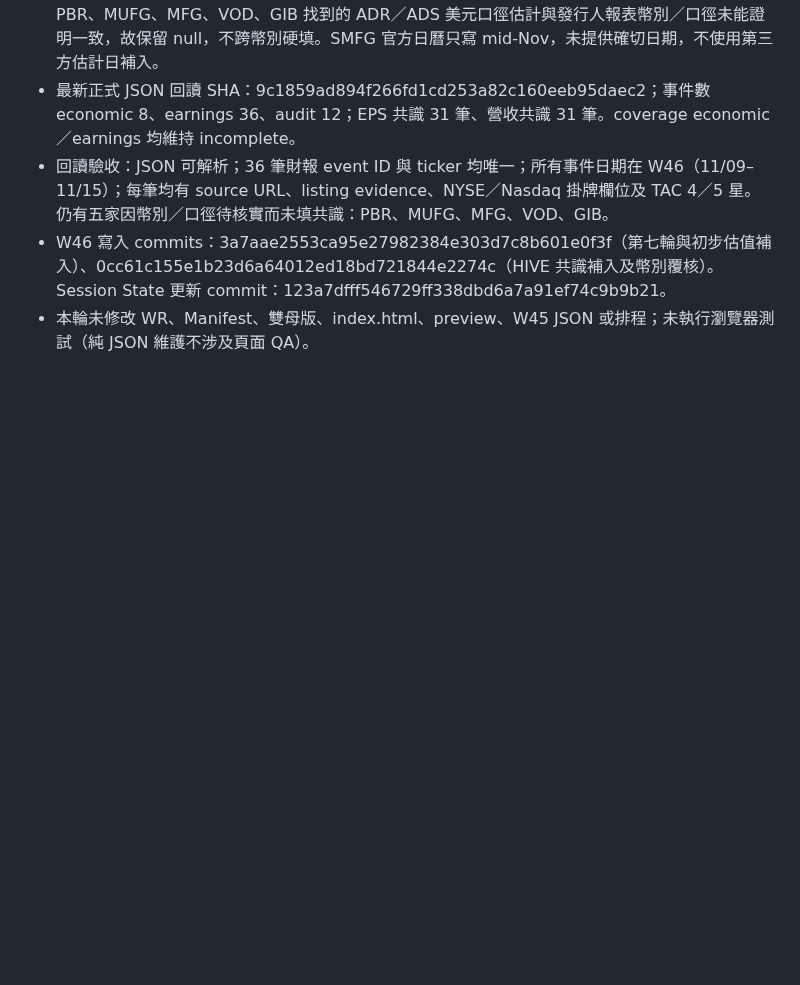
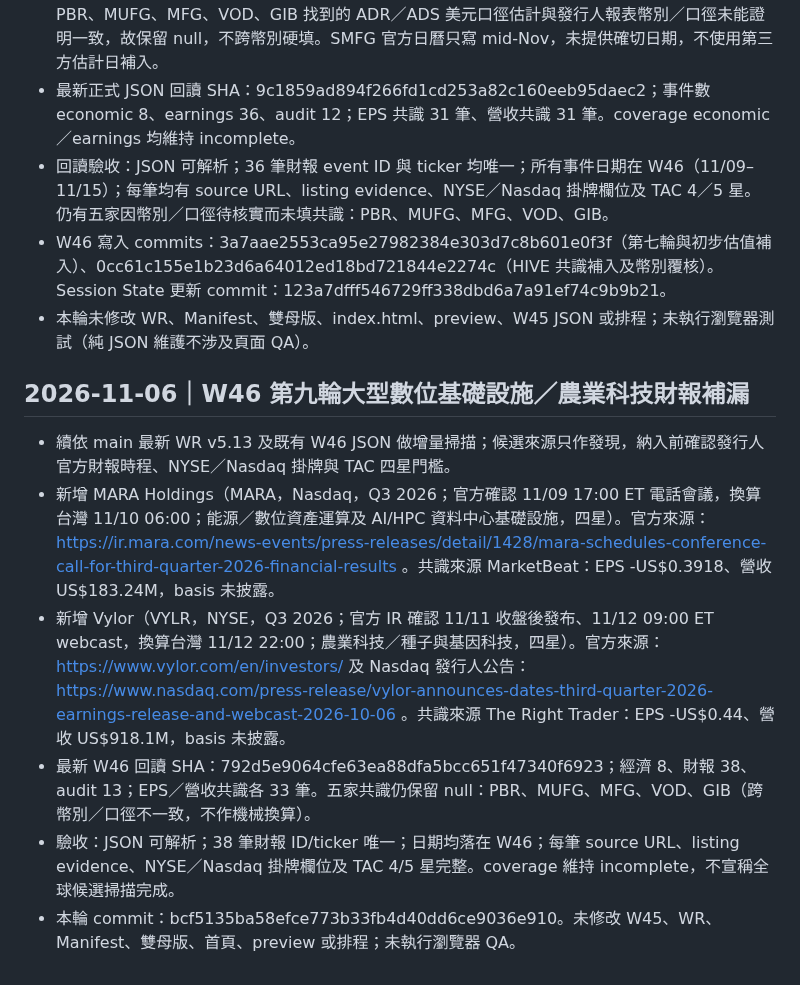
Before and after one commit to lion-invlab/lion-invlab.github.io, a Markdown page: TAC_WORK_LOG.md, the part around the change. Rendered like a GitHub page; blank space fills up the shorter version.

Commit message:
Log W46 MARA and Vylor earnings additions

```diff
--- a/TAC_WORK_LOG.md
+++ b/TAC_WORK_LOG.md
@@ -292,3 +292,12 @@
 - 回讀驗收：JSON 可解析；36 筆財報 event ID 與 ticker 均唯一；所有事件日期在 W46（11/09–11/15）；每筆均有 source URL、listing evidence、NYSE／Nasdaq 掛牌欄位及 TAC 4／5 星。仍有五家因幣別／口徑待核實而未填共識：PBR、MUFG、MFG、VOD、GIB。
 - W46 寫入 commits：3a7aae2553ca95e27982384e303d7c8b601e0f3f（第七輪與初步估值補入）、0cc61c155e1b23d6a64012ed18bd721844e2274c（HIVE 共識補入及幣別覆核）。Session State 更新 commit：123a7dfff546729ff338dbd6a7a91ef74c9b9b21。
 - 本輪未修改 WR、Manifest、雙母版、index.html、preview、W45 JSON 或排程；未執行瀏覽器測試（純 JSON 維護不涉及頁面 QA）。
+
+
+## 2026-11-06｜W46 第九輪大型數位基礎設施／農業科技財報補漏
+- 續依 main 最新 WR v5.13 及既有 W46 JSON 做增量掃描；候選來源只作發現，納入前確認發行人官方財報時程、NYSE／Nasdaq 掛牌與 TAC 四星門檻。
+- 新增 MARA Holdings（MARA，Nasdaq，Q3 2026；官方確認 11/09 17:00 ET 電話會議，換算台灣 11/10 06:00；能源／數位資產運算及 AI/HPC 資料中心基礎設施，四星）。官方來源：https://ir.mara.com/news-events/press-releases/detail/1428/mara-schedules-conference-call-for-third-quarter-2026-financial-results 。共識來源 MarketBeat：EPS -US$0.3918、營收 US$183.24M，basis 未披露。
+- 新增 Vylor（VYLR，NYSE，Q3 2026；官方 IR 確認 11/11 收盤後發布、11/12 09:00 ET webcast，換算台灣 11/12 22:00；農業科技／種子與基因科技，四星）。官方來源：https://www.vylor.com/en/investors/ 及 Nasdaq 發行人公告：https://www.nasdaq.com/press-release/vylor-announces-dates-third-quarter-2026-earnings-release-and-webcast-2026-10-06 。共識來源 The Right Trader：EPS -US$0.44、營收 US$918.1M，basis 未披露。
+- 最新 W46 回讀 SHA：792d5e9064cfe63ea88dfa5bcc651f47340f6923；經濟 8、財報 38、audit 13；EPS／營收共識各 33 筆。五家共識仍保留 null：PBR、MUFG、MFG、VOD、GIB（跨幣別／口徑不一致，不作機械換算）。
+- 驗收：JSON 可解析；38 筆財報 ID/ticker 唯一；日期均落在 W46；每筆 source URL、listing evidence、NYSE／Nasdaq 掛牌欄位及 TAC 4/5 星完整。coverage 維持 incomplete，不宣稱全球候選掃描完成。
+- 本輪 commit：bcf5135ba58efce773b33fb4d40dd6ce9036e910。未修改 W45、WR、Manifest、雙母版、首頁、preview 或排程；未執行瀏覽器 QA。
```
